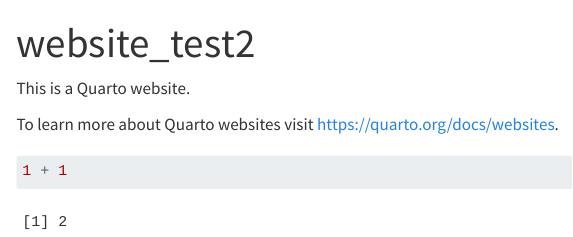
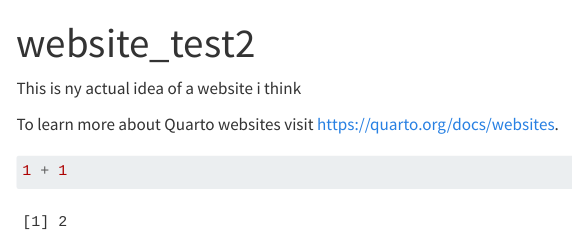
Before and after one commit to franlberesford/website_test2, a Quarto document (index.qmd): the page in a window 1100 px wide, from its top. Rendered offline with R 4.5, knitr and Pandoc in place of Quarto, with nearby package versions; menus at the side of the page are left out.

Commit message:
built it
did something

```diff
--- a/index.qmd
+++ b/index.qmd
@@ -2,7 +2,7 @@
 title: "website_test2"
 ---
 
-This is a Quarto website.
+This is ny actual idea of a website i think
 
 To learn more about Quarto websites visit <https://quarto.org/docs/websites>.
 
```
Also changed, not shown: 21 other files.
